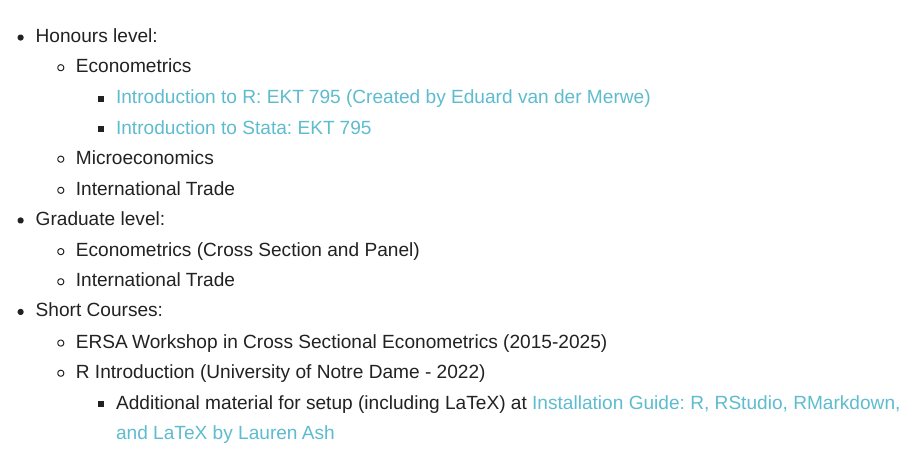
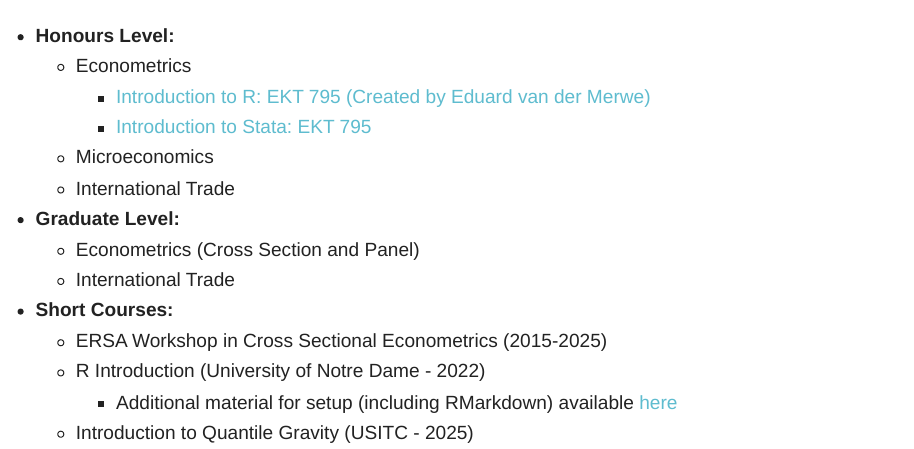
Before and after one commit to mwclance/matthew_clance.github.io, an R Markdown document (teaching.Rmd): the page in a window 1100 px wide, from 680 px down before the commit and from 610 px down after it, so that both start at the same text. Rendered offline with R 4.5, knitr and Pandoc, with nearby package versions.

Commit message:
Update Feb 2025

```diff
--- a/teaching.Rmd
+++ b/teaching.Rmd
@@ -1,5 +1,6 @@
 ---
-
+title: ""
+output: html_document
 ---
 
 <!-- Google tag (gtag.js) -->
@@ -8,22 +9,22 @@
   window.dataLayer = window.dataLayer || [];
   function gtag(){dataLayer.push(arguments);}
   gtag('js', new Date());
-
   gtag('config', 'G-FEVK27LWND');
 </script>
 
 # Teaching
 
-- Honours level:
+- **Honours Level:**
   - Econometrics
     - [Introduction to R: EKT 795 (Created by Eduard van der Merwe)](https://drive.google.com/drive/folders/1eiTd0ZcpTPae0Z89AFLKPtMIhTnciUM3?usp=drive_link)
     - [Introduction to Stata: EKT 795](https://drive.google.com/drive/folders/1FPnumlSxkKO3raxLevHkms6WJb3IIcpt?usp=sharing)
   - Microeconomics
   - International Trade
-- Graduate level:
+- **Graduate Level:**
   - Econometrics (Cross Section and Panel)
   - International Trade
-- Short Courses:
+- **Short Courses:**
   - ERSA Workshop in Cross Sectional Econometrics (2015-2025)
   - R Introduction (University of Notre Dame - 2022)
-    - Additional material for setup (including LaTeX) at [Installation Guide: R, RStudio, RMarkdown, and LaTeX by Lauren Ash](https://gotellilab.github.io/Bio381/Homeworks/Installation_Instructions.html)
+    - Additional material for setup (including RMarkdown) available [here](setup-guide.html)
+  - Introduction to Quantile Gravity (USITC - 2025)
```
